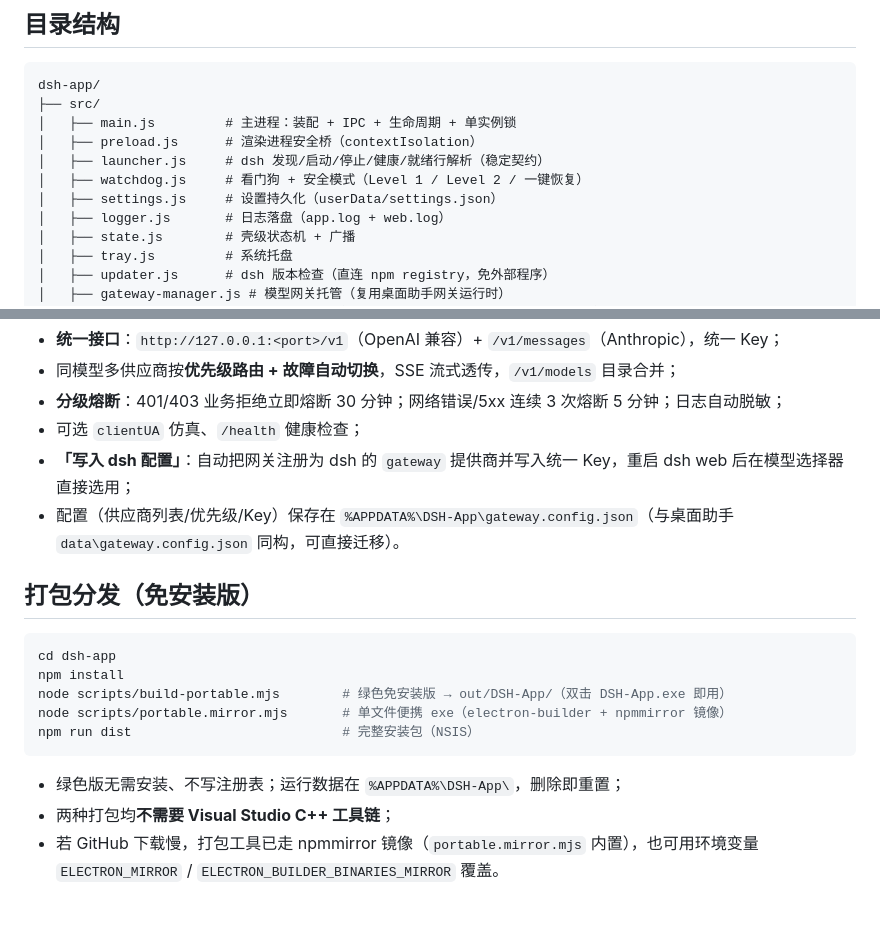
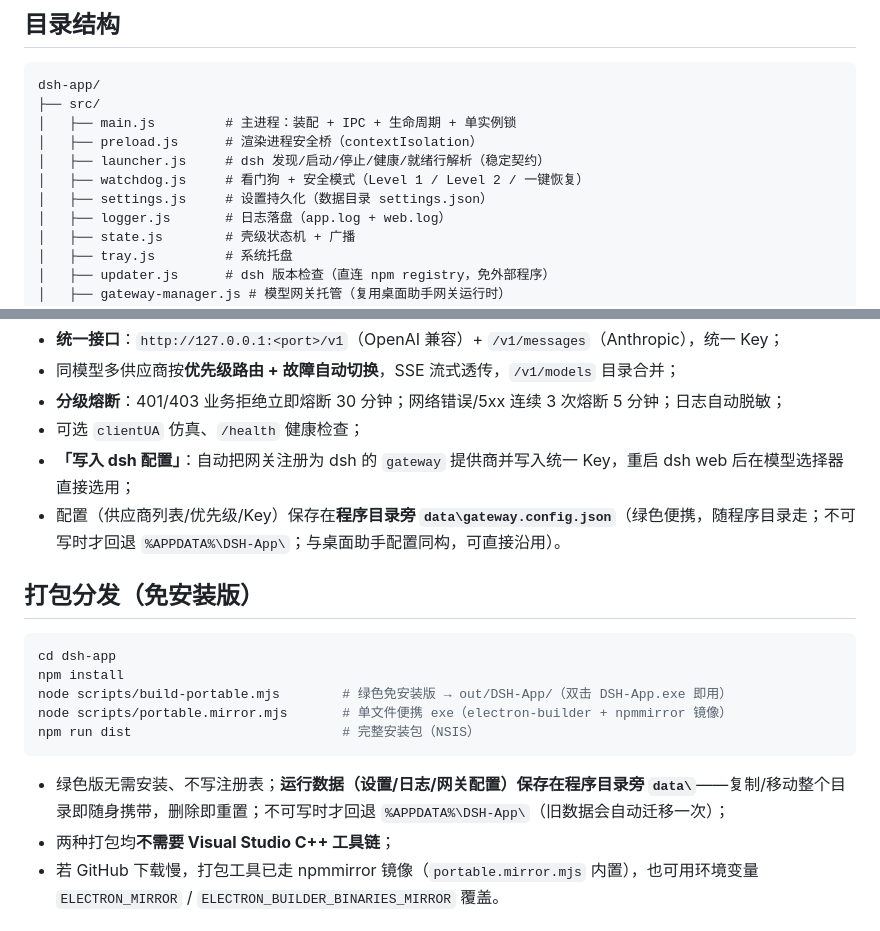
Before and after one commit to xuxue04403/dsh-desktop, a Markdown page: README.md, 2 parts joined by grey strips. GitHub-like rendering.

Commit message:
chore: update README.md

````diff
--- a/README.md
+++ b/README.md
@@ -35,7 +35,7 @@ dsh-app/
 │   ├── preload.js      # 渲染进程安全桥（contextIsolation）
 │   ├── launcher.js     # dsh 发现/启动/停止/健康/就绪行解析（稳定契约）
 │   ├── watchdog.js     # 看门狗 + 安全模式（Level 1 / Level 2 / 一键恢复）
-│   ├── settings.js     # 设置持久化（userData/settings.json）
+│   ├── settings.js     # 设置持久化（数据目录 settings.json）
 │   ├── logger.js       # 日志落盘（app.log + web.log）
 │   ├── state.js        # 壳级状态机 + 广播
 │   ├── tray.js         # 系统托盘
@@ -72,7 +72,7 @@ dsh-app/
 - **分级熔断**：401/403 业务拒绝立即熔断 30 分钟；网络错误/5xx 连续 3 次熔断 5 分钟；日志自动脱敏；
 - 可选 `clientUA` 仿真、`/health` 健康检查；
 - **「写入 dsh 配置」**：自动把网关注册为 dsh 的 `gateway` 提供商并写入统一 Key，重启 dsh web 后在模型选择器直接选用；
-- 配置（供应商列表/优先级/Key）保存在 `%APPDATA%\DSH-App\gateway.config.json`（与桌面助手 `data\gateway.config.json` 同构，可直接迁移）。
+- 配置（供应商列表/优先级/Key）保存在**程序目录旁 `data\gateway.config.json`**（绿色便携，随程序目录走；不可写时才回退 `%APPDATA%\DSH-App\`；与桌面助手配置同构，可直接沿用）。
 
 ## 打包分发（免安装版）
 
@@ -84,7 +84,7 @@ node scripts/portable.mirror.mjs       # 单文件便携 exe（electron-builder
 npm run dist                           # 完整安装包（NSIS）
 ```
 
-- 绿色版无需安装、不写注册表；运行数据在 `%APPDATA%\DSH-App\`，删除即重置；
+- 绿色版无需安装、不写注册表；**运行数据（设置/日志/网关配置）保存在程序目录旁 `data\`**——复制/移动整个目录即随身携带，删除即重置；不可写时才回退 `%APPDATA%\DSH-App\`（旧数据会自动迁移一次）；
 - 两种打包均**不需要 Visual Studio C++ 工具链**；
 - 若 GitHub 下载慢，打包工具已走 npmmirror 镜像（`portable.mirror.mjs` 内置），也可用环境变量 `ELECTRON_MIRROR` / `ELECTRON_BUILDER_BINARIES_MIRROR` 覆盖。
 
````
